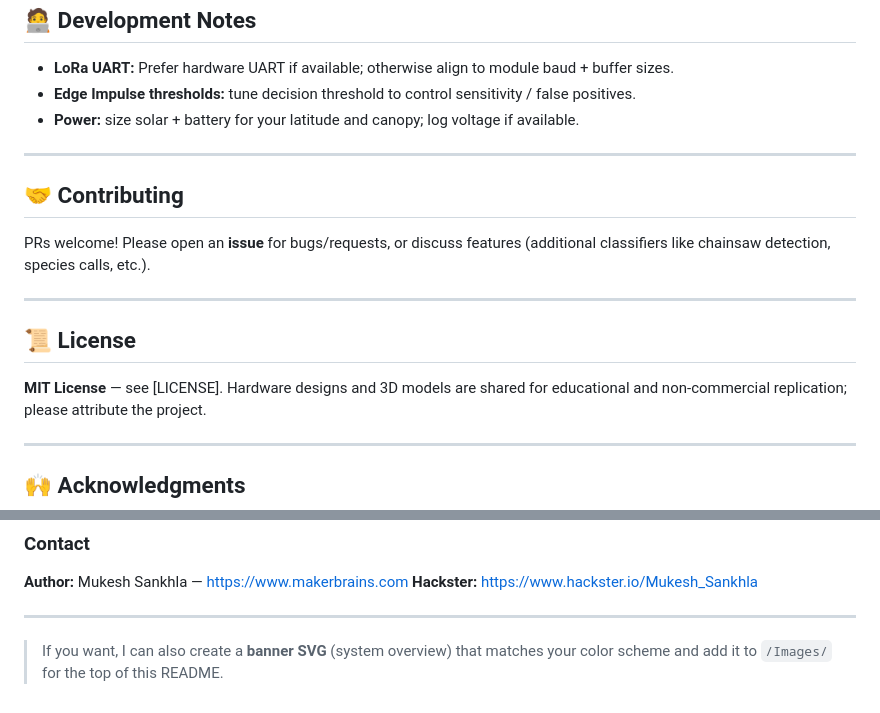
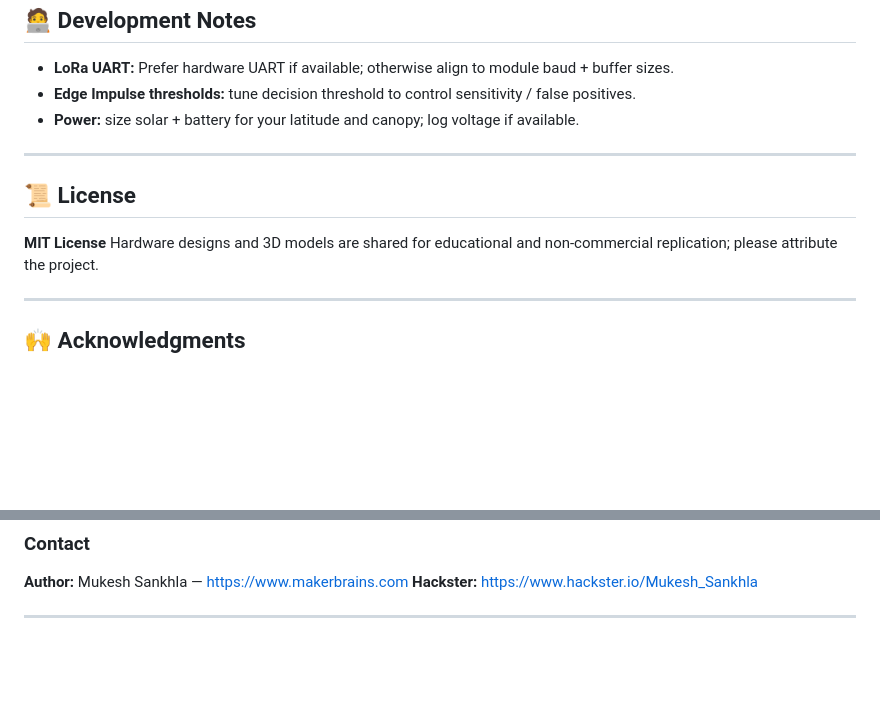
Before and after one commit to MukeshSankhla/Forest-Guard, a Markdown page: README.md, 2 parts joined by grey strips. Rendered like a GitHub page; blank space fills up the shorter version.

```diff
--- a/README.md
+++ b/README.md
@@ -293,15 +293,9 @@ Built with **Lovable.dev**, the dashboard:
 
 ---
 
-## 🤝 Contributing
-
-PRs welcome! Please open an **issue** for bugs/requests, or discuss features (additional classifiers like chainsaw detection, species calls, etc.).
-
----
-
 ## 📜 License
 
-**MIT License** — see [LICENSE].
+**MIT License**
 Hardware designs and 3D models are shared for educational and non-commercial replication; please attribute the project.
 
 ---
@@ -321,5 +315,3 @@ Hardware designs and 3D models are shared for educational and non-commercial rep
 **Hackster:** [https://www.hackster.io/Mukesh_Sankhla](https://www.hackster.io/Mukesh_Sankhla)
 
 ---
-
-> If you want, I can also create a **banner SVG** (system overview) that matches your color scheme and add it to `/Images/` for the top of this README.
```
Also changed, not shown: other parts of README.md (+1 -1 lines).
